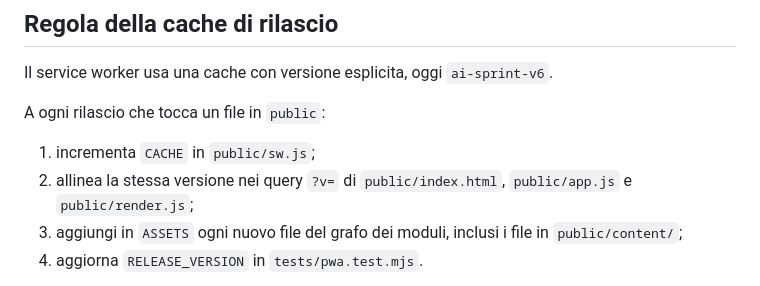
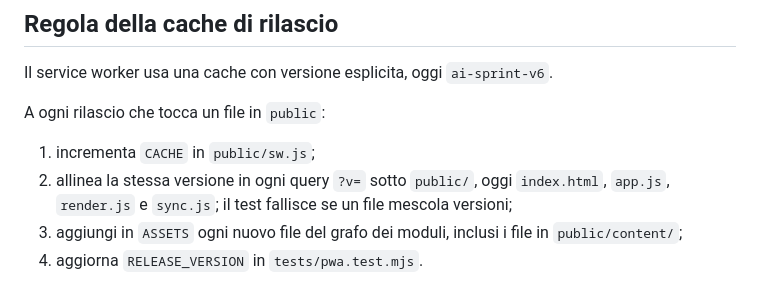
Before and after one commit to fabrizioborgomastro/ia-apprendimento, a Markdown page: README.md, the part around the change. Drawn GitHub-style.

Commit message:
docs:extend-release-rule-to-every-versioned-module

```diff
--- a/README.md
+++ b/README.md
@@ -110,7 +110,7 @@ Il service worker usa una cache con versione esplicita, oggi `ai-sprint-v6`.
 A ogni rilascio che tocca un file in `public`:
 
 1. incrementa `CACHE` in `public/sw.js`;
-2. allinea la stessa versione nei query `?v=` di `public/index.html`, `public/app.js` e `public/render.js`;
+2. allinea la stessa versione in ogni query `?v=` sotto `public/`, oggi `index.html`, `app.js`, `render.js` e `sync.js`; il test fallisce se un file mescola versioni;
 3. aggiungi in `ASSETS` ogni nuovo file del grafo dei moduli, inclusi i file in `public/content/`;
 4. aggiorna `RELEASE_VERSION` in `tests/pwa.test.mjs`.
 
```
